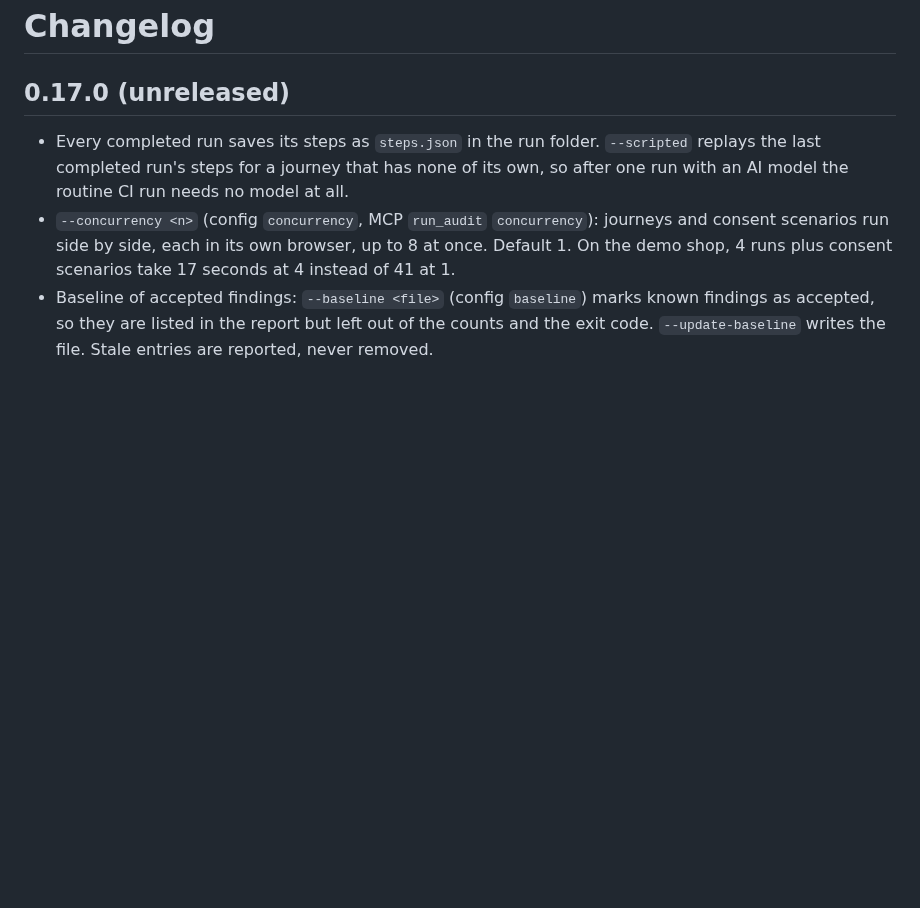
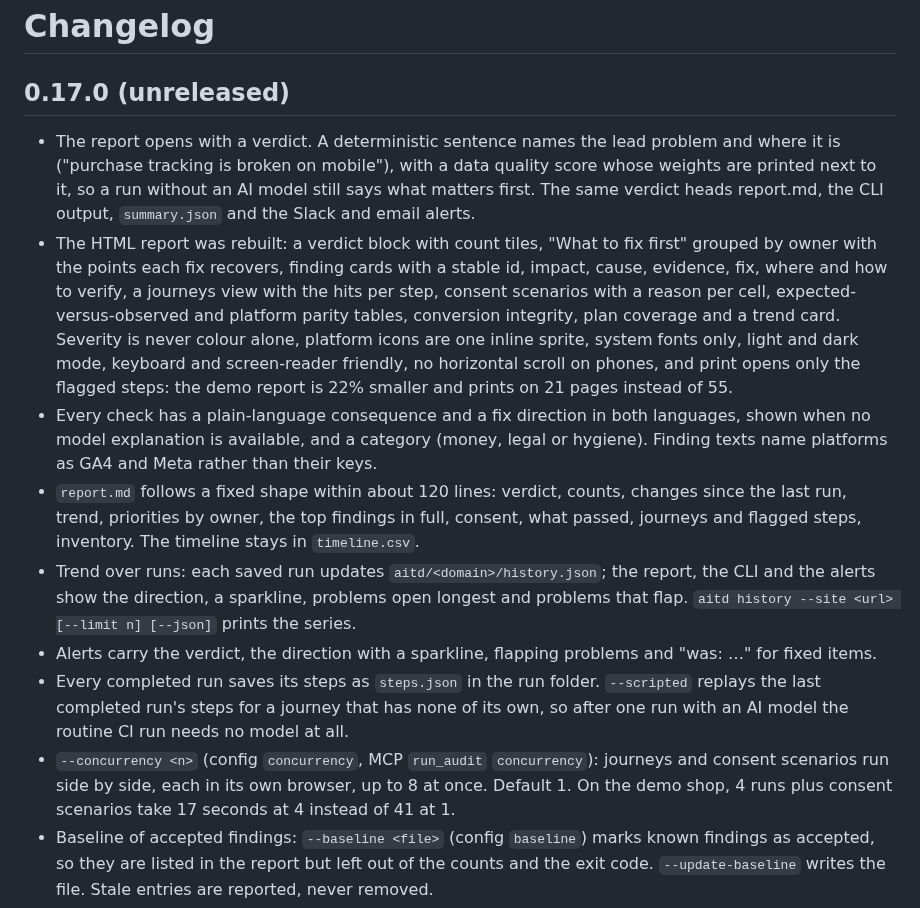
Before and after one commit to analitikisler/ai-tag-debugger, a Markdown page: CHANGELOG.md, the part around the change. GitHub-like rendering; blank space fills up the shorter version.

Commit message:
Changelog: the report work in 0.17.0
Co-Authored-By: Claude Fable 5.1 <noreply@anthropic.com>
Claude-Session: https://claude.ai/code/session_01MWZNoBXLLjAGAvv5cJJ8sY

```diff
--- a/CHANGELOG.md
+++ b/CHANGELOG.md
@@ -2,6 +2,12 @@
 
 ## 0.17.0 (unreleased)
 
+- The report opens with a verdict. A deterministic sentence names the lead problem and where it is ("purchase tracking is broken on mobile"), with a data quality score whose weights are printed next to it, so a run without an AI model still says what matters first. The same verdict heads report.md, the CLI output, `summary.json` and the Slack and email alerts.
+- The HTML report was rebuilt: a verdict block with count tiles, "What to fix first" grouped by owner with the points each fix recovers, finding cards with a stable id, impact, cause, evidence, fix, where and how to verify, a journeys view with the hits per step, consent scenarios with a reason per cell, expected-versus-observed and platform parity tables, conversion integrity, plan coverage and a trend card. Severity is never colour alone, platform icons are one inline sprite, system fonts only, light and dark mode, keyboard and screen-reader friendly, no horizontal scroll on phones, and print opens only the flagged steps: the demo report is 22% smaller and prints on 21 pages instead of 55.
+- Every check has a plain-language consequence and a fix direction in both languages, shown when no model explanation is available, and a category (money, legal or hygiene). Finding texts name platforms as GA4 and Meta rather than their keys.
+- `report.md` follows a fixed shape within about 120 lines: verdict, counts, changes since the last run, trend, priorities by owner, the top findings in full, consent, what passed, journeys and flagged steps, inventory. The timeline stays in `timeline.csv`.
+- Trend over runs: each saved run updates `aitd/<domain>/history.json`; the report, the CLI and the alerts show the direction, a sparkline, problems open longest and problems that flap. `aitd history --site <url> [--limit n] [--json]` prints the series.
+- Alerts carry the verdict, the direction with a sparkline, flapping problems and "was: …" for fixed items.
 - Every completed run saves its steps as `steps.json` in the run folder. `--scripted` replays the last completed run's steps for a journey that has none of its own, so after one run with an AI model the routine CI run needs no model at all.
 - `--concurrency <n>` (config `concurrency`, MCP `run_audit` `concurrency`): journeys and consent scenarios run side by side, each in its own browser, up to 8 at once. Default 1. On the demo shop, 4 runs plus consent scenarios take 17 seconds at 4 instead of 41 at 1.
 - Baseline of accepted findings: `--baseline <file>` (config `baseline`) marks known findings as accepted, so they are listed in the report but left out of the counts and the exit code. `--update-baseline` writes the file. Stale entries are reported, never removed.
```
